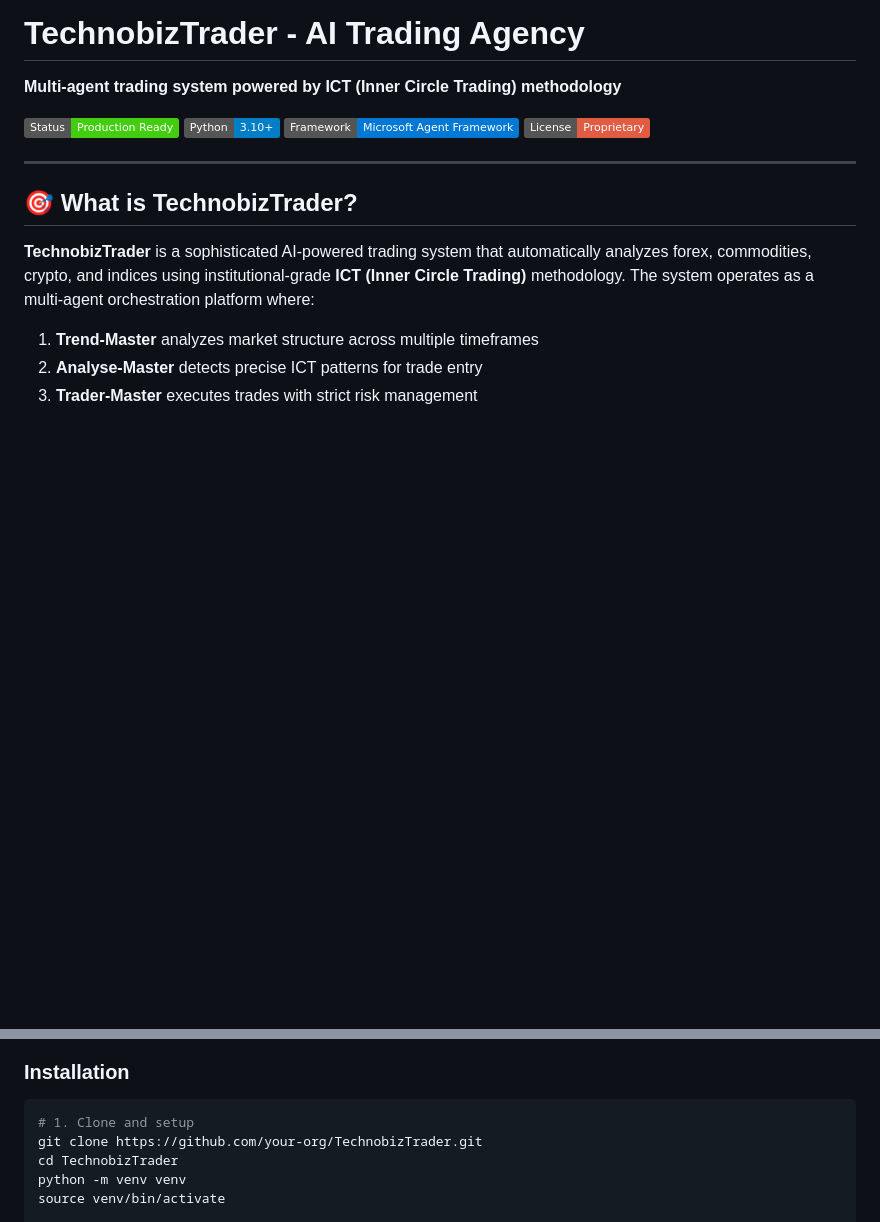
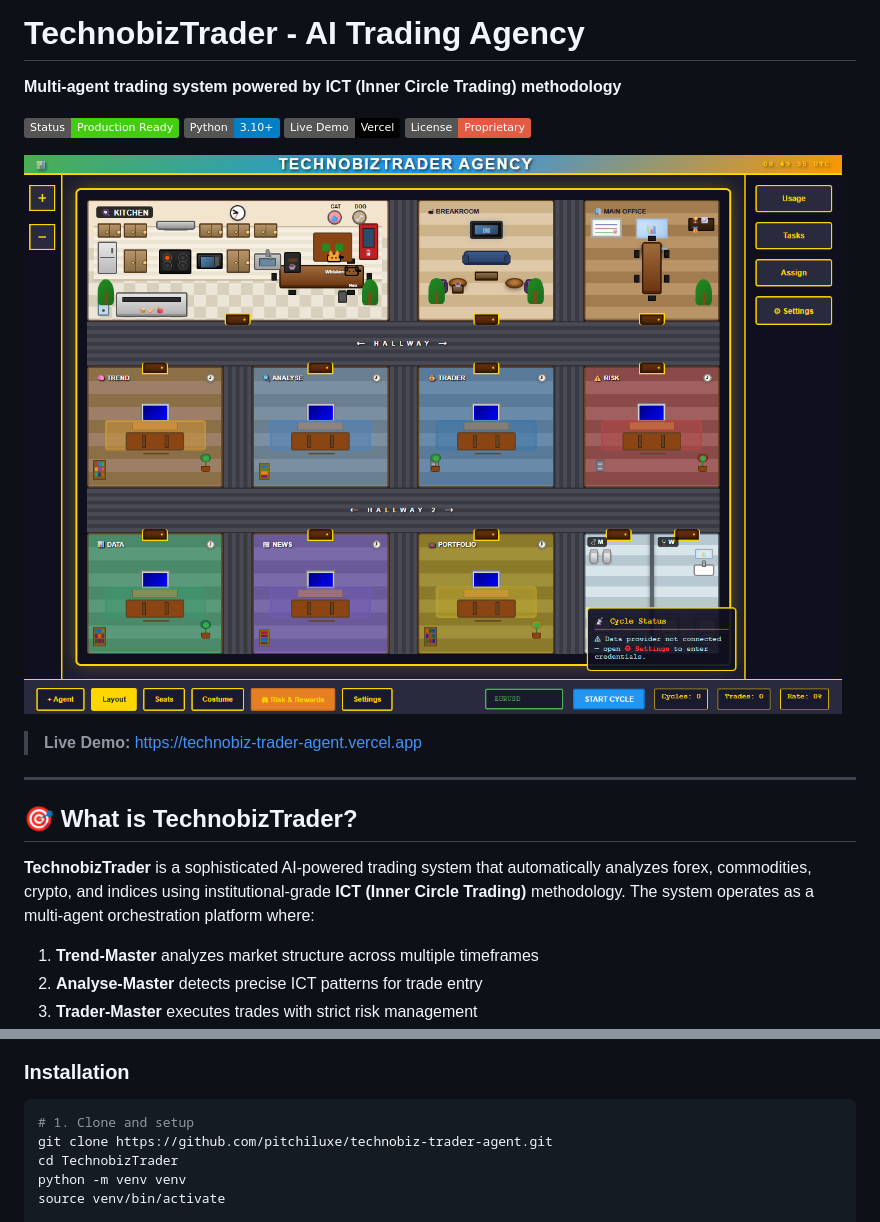
Before and after one commit to pitchiluxe/technobiz-trader-agent, a Markdown page: README.md, 2 parts joined by grey strips. GitHub-like rendering; pictures changed too: docs/preview.png (added); badges without logos; blank space fills up the shorter version.

Commit message:
Add app preview screenshot and Open Graph meta tags

````diff
--- a/README.md
+++ b/README.md
@@ -4,8 +4,12 @@
 
 [![Status](https://img.shields.io/badge/Status-Production%20Ready-brightgreen)]()
 [![Python](https://img.shields.io/badge/Python-3.10%2B-blue)]()
-[![Framework](https://img.shields.io/badge/Framework-Microsoft%20Agent%20Framework-0078d4)]()
+[![Live Demo](https://img.shields.io/badge/Live%20Demo-Vercel-black)](https://technobiz-trader-agent.vercel.app)
 [![License](https://img.shields.io/badge/License-Proprietary-red)]()
+
+![TechnobizTrader Agency — Minecraft-style trading office UI](docs/preview.png)
+
+> **Live Demo:** https://technobiz-trader-agent.vercel.app
 
 ---
 
@@ -45,7 +49,7 @@
 
 ```bash
 # 1. Clone and setup
-git clone https://github.com/your-org/TechnobizTrader.git
+git clone https://github.com/pitchiluxe/technobiz-trader-agent.git
 cd TechnobizTrader
 python -m venv venv
 source venv/bin/activate
````
Also changed, not shown: 1 other file.
